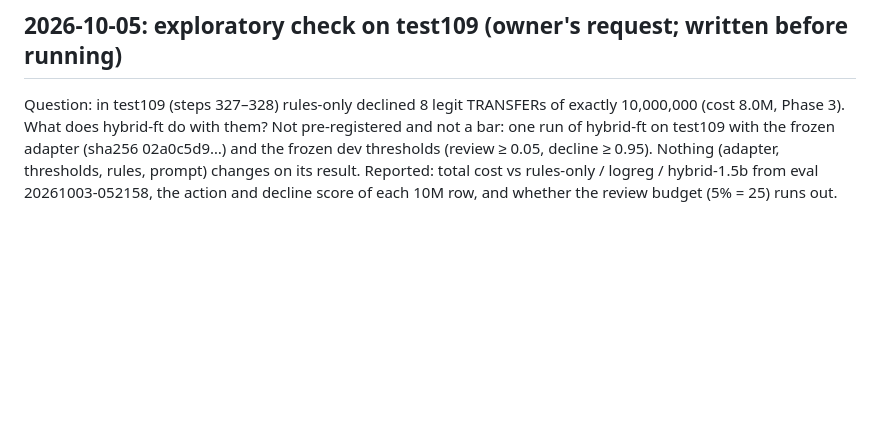
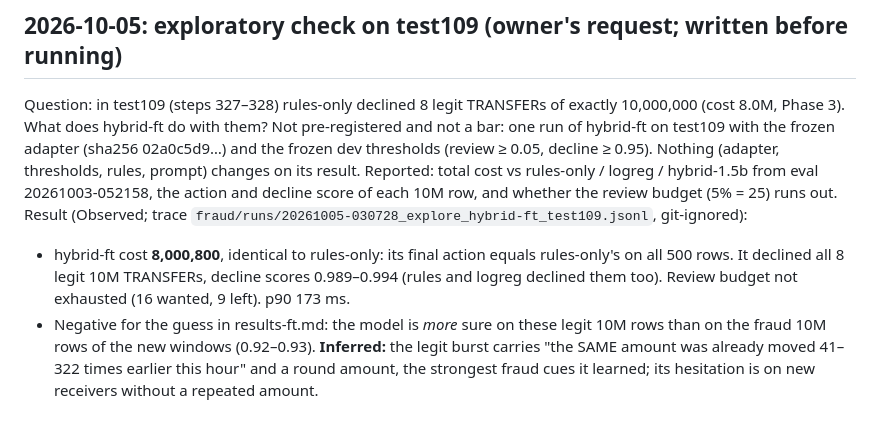
Before and after one commit to Jumbo-Juice/local-system-one, a Markdown page: fraud/PROGRESS.md, the part around the change. Drawn GitHub-style; blank space fills up the shorter version.

```diff
--- a/fraud/PROGRESS.md
+++ b/fraud/PROGRESS.md
@@ -261,3 +261,11 @@ hybrid-ft on test109 with the frozen adapter (sha256 02a0c5d9…) and the frozen
 (review ≥ 0.05, decline ≥ 0.95). Nothing (adapter, thresholds, rules, prompt) changes on its
 result. Reported: total cost vs rules-only / logreg / hybrid-1.5b from eval 20261003-052158, the
 action and decline score of each 10M row, and whether the review budget (5% = 25) runs out.
+Result (Observed; trace `fraud/runs/20261005-030728_explore_hybrid-ft_test109.jsonl`, git-ignored):
+- hybrid-ft cost **8,000,800**, identical to rules-only: its final action equals rules-only's on all
+  500 rows. It declined all 8 legit 10M TRANSFERs, decline scores 0.989–0.994 (rules and logreg
+  declined them too). Review budget not exhausted (16 wanted, 9 left). p90 173 ms.
+- Negative for the guess in results-ft.md: the model is *more* sure on these legit 10M rows than
+  on the fraud 10M rows of the new windows (0.92–0.93). **Inferred:** the legit burst carries "the
+  SAME amount was already moved 41–322 times earlier this hour" and a round amount, the strongest
+  fraud cues it learned; its hesitation is on new receivers without a repeated amount.
```
Also changed, not shown: fraud/docs/results-ft.md (+9 -4 lines).
